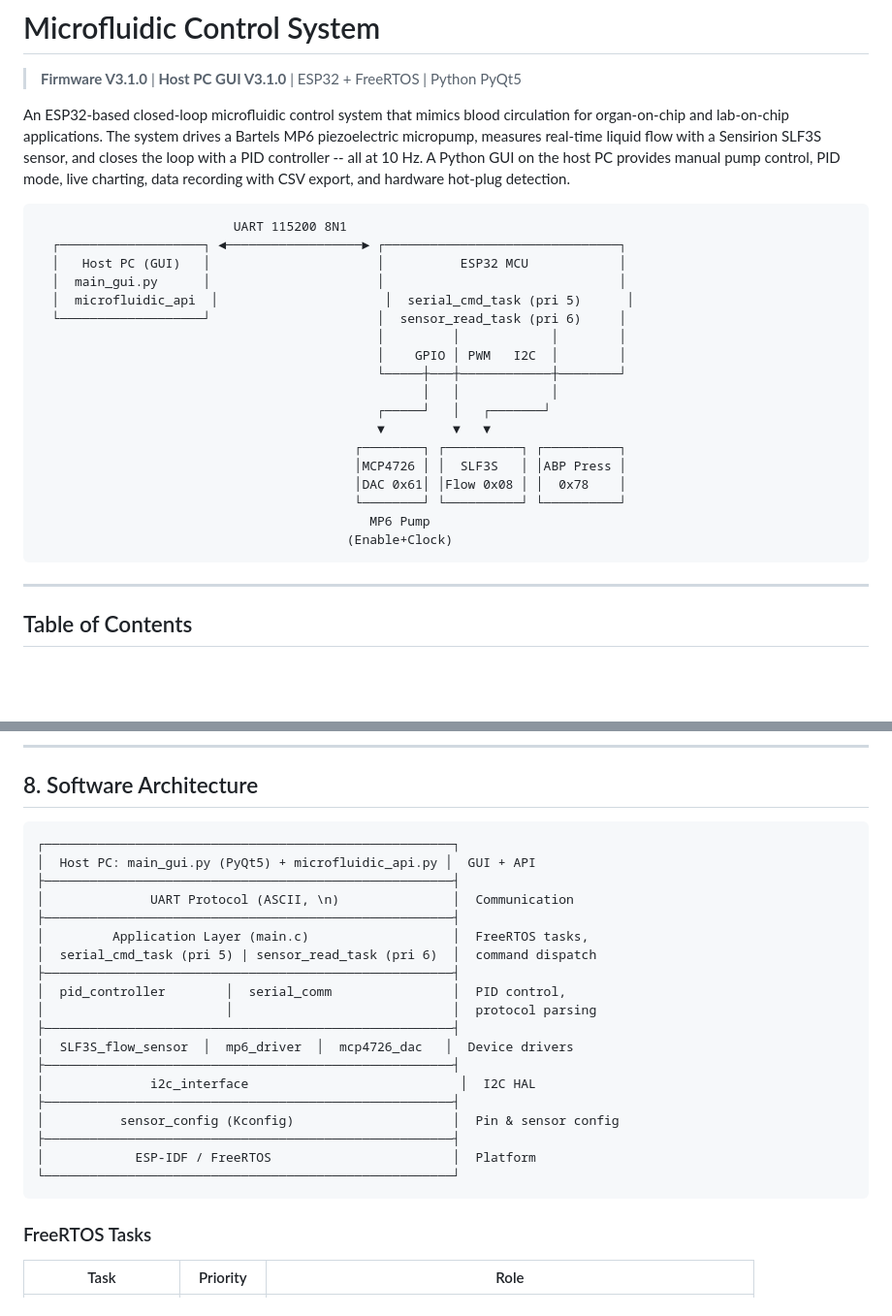
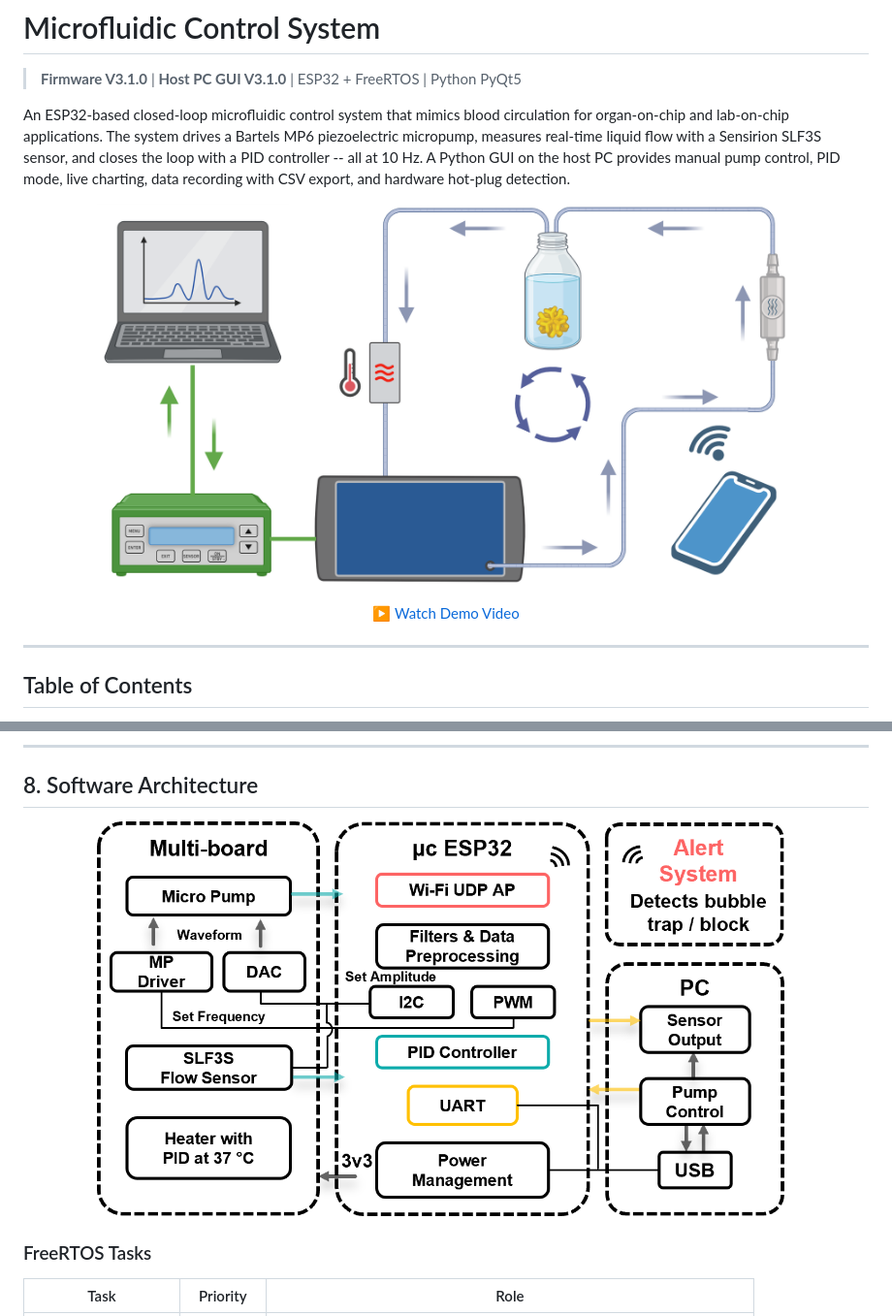
Before and after one commit to JunjianChi/MicrofluidicSystem4Nanoparticles, a Markdown page: README.md, 2 parts joined by grey strips. Shown at 97% size. Rendered like a GitHub page; pictures changed too: docs/demo.png (added), docs/hardware.png (added); blank space fills up the shorter version.

Commit message:
Add docs images and demo video to README
Replace ASCII diagrams with actual images (demo.png for system overview,
hardware.png for architecture). Add demo video link. Add white background
to hardware.png for better readability.

Co-Authored-By: Claude Opus 4.6 <noreply@anthropic.com>

````diff
--- a/README.md
+++ b/README.md
@@ -4,26 +4,13 @@
 
 An ESP32-based closed-loop microfluidic control system that mimics blood circulation for organ-on-chip and lab-on-chip applications. The system drives a Bartels MP6 piezoelectric micropump, measures real-time liquid flow with a Sensirion SLF3S sensor, and closes the loop with a PID controller -- all at 10 Hz. A Python GUI on the host PC provides manual pump control, PID mode, live charting, data recording with CSV export, and hardware hot-plug detection.
 
-```
-                          UART 115200 8N1
-  ┌───────────────────┐ ◄──────────────────► ┌───────────────────────────────┐
-  │   Host PC (GUI)   │                      │          ESP32 MCU            │
-  │  main_gui.py      │                      │                               │
-  │  microfluidic_api  │                      │  serial_cmd_task (pri 5)      │
-  └───────────────────┘                      │  sensor_read_task (pri 6)     │
-                                             │         │            │        │
-                                             │    GPIO │ PWM   I2C  │        │
-                                             └─────┼───┼────────────┼────────┘
-                                                   │   │            │
-                                             ┌─────┘   │   ┌───────┘
-                                             ▼         ▼   ▼
-                                          ┌────────┐ ┌──────────┐ ┌──────────┐
-                                          │MCP4726 │ │  SLF3S   │ │ABP Press │
-                                          │DAC 0x61│ │Flow 0x08 │ │  0x78    │
-                                          └────────┘ └──────────┘ └──────────┘
-                                            MP6 Pump
-                                         (Enable+Clock)
-```
+<p align="center">
+  <img src="docs/demo.png" alt="System Overview" width="720">
+</p>
+
+<p align="center">
+  <a href="docs/Video%20Project%202.mp4">▶ Watch Demo Video</a>
+</p>
 
 ---
 
@@ -539,27 +526,9 @@ For the full protocol specification (STATUS field details, error codes, etc.), s
 
 ## 8. Software Architecture
 
-```
-┌──────────────────────────────────────────────────────┐
-│  Host PC: main_gui.py (PyQt5) + microfluidic_api.py │  GUI + API
-├──────────────────────────────────────────────────────┤
-│              UART Protocol (ASCII, \n)               │  Communication
-├──────────────────────────────────────────────────────┤
-│         Application Layer (main.c)                   │  FreeRTOS tasks,
-│  serial_cmd_task (pri 5) | sensor_read_task (pri 6)  │  command dispatch
-├──────────────────────────────────────────────────────┤
-│  pid_controller        │  serial_comm                │  PID control,
-│                        │                             │  protocol parsing
-├──────────────────────────────────────────────────────┤
-│  SLF3S_flow_sensor  │  mp6_driver  │  mcp4726_dac   │  Device drivers
-├──────────────────────────────────────────────────────┤
-│              i2c_interface                            │  I2C HAL
-├──────────────────────────────────────────────────────┤
-│          sensor_config (Kconfig)                     │  Pin & sensor config
-├──────────────────────────────────────────────────────┤
-│            ESP-IDF / FreeRTOS                        │  Platform
-└──────────────────────────────────────────────────────┘
-```
+<p align="center">
+  <img src="docs/hardware.png" alt="System Architecture" width="720">
+</p>
 
 ### FreeRTOS Tasks
 
````
Also changed, not shown: 1 other file.
